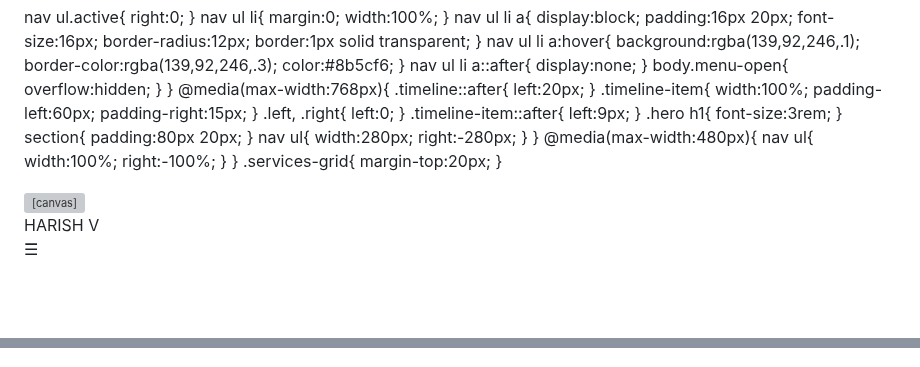
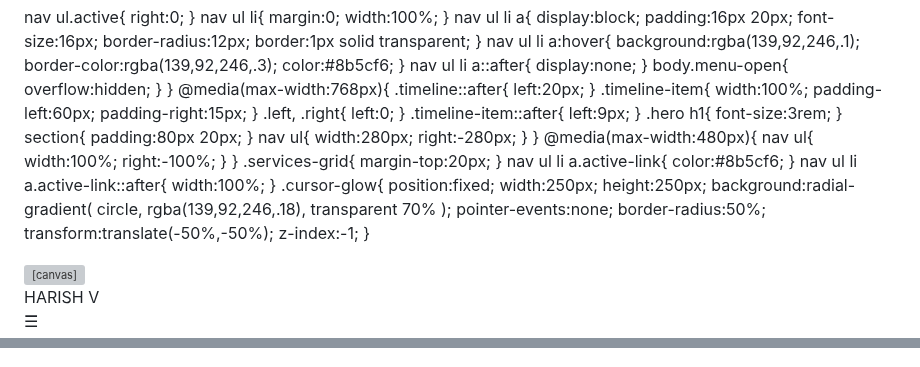
Before and after one commit to Harishv-web/Harish-, a Markdown page: README.md, 2 parts joined by grey strips. Drawn GitHub-style; blank space fills up the shorter version; grey boxes are pictures that could not be loaded.

Commit message:
Add cursor glow effect and active link styles

```diff
--- a/README.md
+++ b/README.md
@@ -555,6 +555,26 @@ right:-100%;
 .services-grid{
 margin-top:20px;
 }
+nav ul li a.active-link{
+color:#8b5cf6;
+}
+nav ul li a.active-link::after{
+width:100%;
+}
+.cursor-glow{
+position:fixed;
+width:250px;
+height:250px;
+background:radial-gradient(
+circle,
+rgba(139,92,246,.18),
+transparent 70%
+);
+pointer-events:none;
+border-radius:50%;
+transform:translate(-50%,-50%);
+z-index:-1;
+}
 </style>
 </head>
 <body>
@@ -995,5 +1015,12 @@ backdrop.classList.remove("active");
 body.classList.remove("menu-open");
 btn.innerHTML="☰";
 }
-</script> </body>
+const glow =
+document.querySelector(".cursor-glow");
+document.addEventListener("mousemove",(e)=>{
+glow.style.left = e.clientX + "px";
+glow.style.top = e.clientY + "px";
+});
+</script> <div class="cursor-glow"></div>
+</body>
 </html>
```
